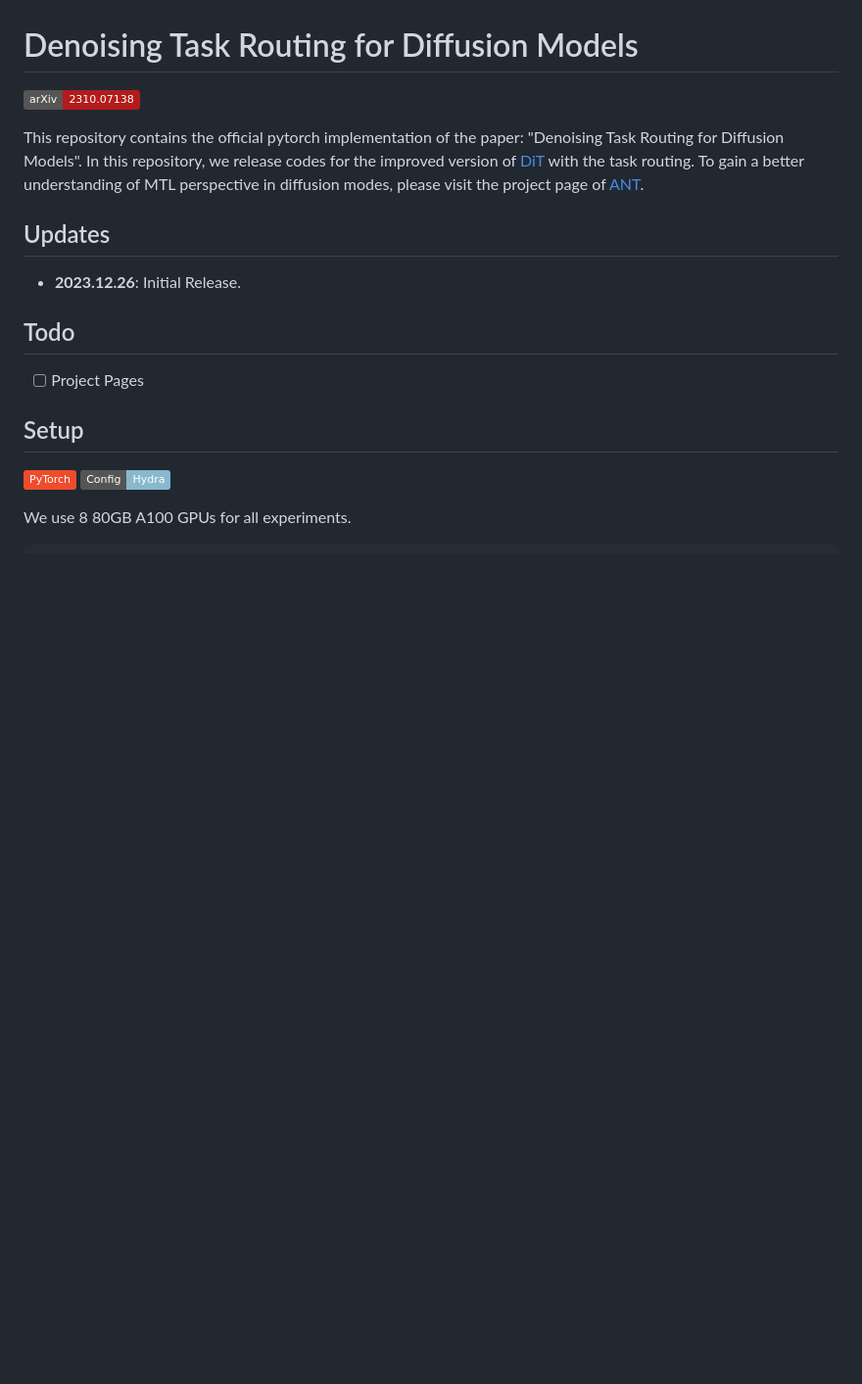
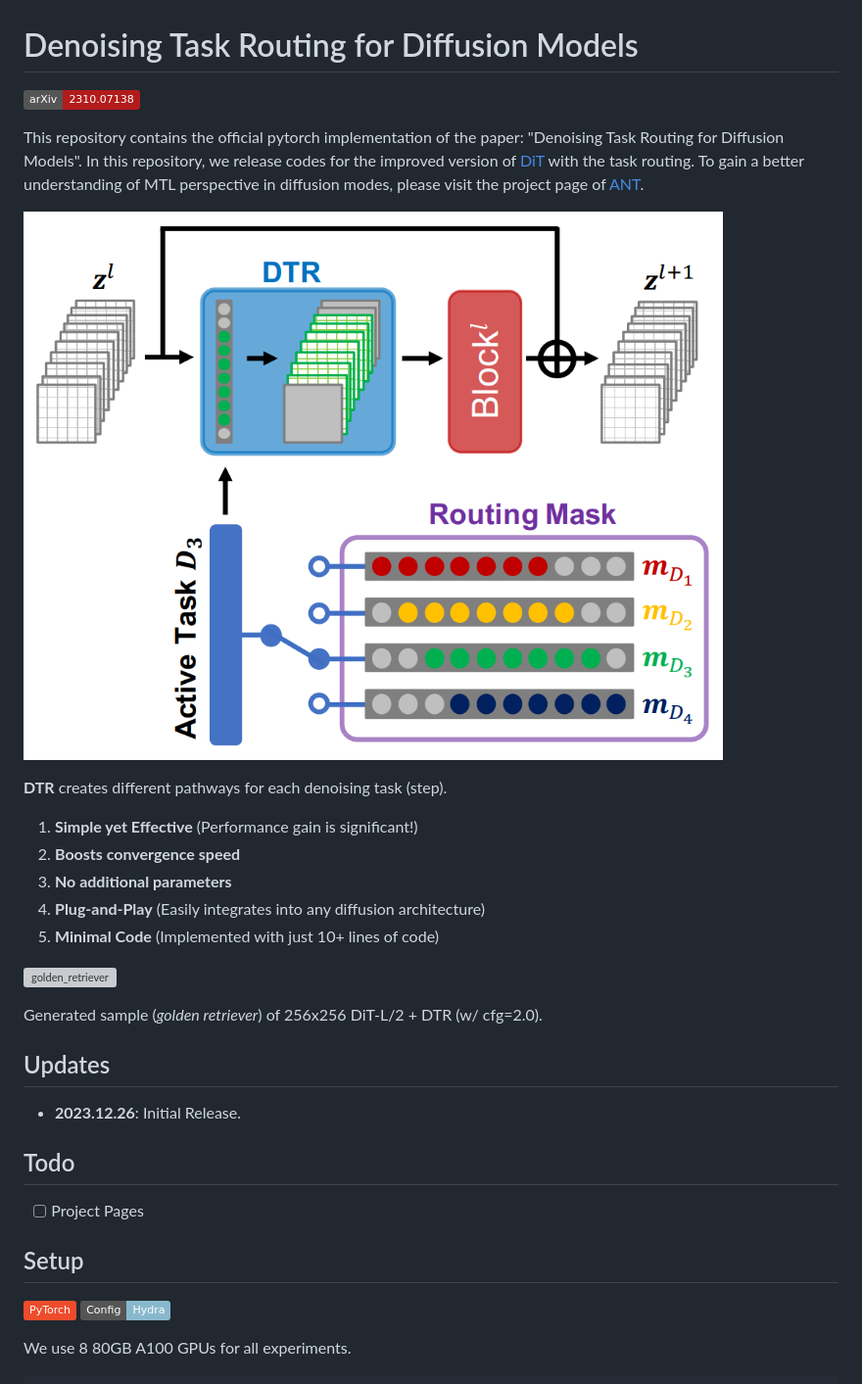
Before and after one commit to byeongjun-park/DTR, a Markdown page: README.md, the part around the change printed below. Shown: that part at 98% size. GitHub-like rendering; pictures changed too: assets/DTR.png (added); badges without logos; blank space fills up the shorter version; grey boxes are pictures that could not be loaded.

Commit message:
Add figures

```diff
--- a/README.md
+++ b/README.md
@@ -10,6 +7,22 @@
 This repository contains the official pytorch implementation of the paper: "Denoising Task Routing for Diffusion Models".
 In this repository, we release codes for the improved version of [DiT](https://openaccess.thecvf.com/content/ICCV2023/papers/Peebles_Scalable_Diffusion_Models_with_Transformers_ICCV_2023_paper.pdf) with the task routing.
 To gain a better understanding of MTL perspective in diffusion modes, please visit the project page of [ANT](https://gohyojun15.github.io/ANT_diffusion/).
+
+
+<!-- Please Insert generated Images. -->
+![DTR](assets/DTR.png)
+
+**DTR** creates different pathways for each denoising task (step).
+
+1. **Simple yet Effective** (Performance gain is significant!)
+2. **Boosts convergence speed**
+3. **No additional parameters**
+4. **Plug-and-Play** (Easily integrates into any diffusion architecture)
+5. **Minimal Code** (Implemented with just 10+ lines of code)
+
+![golden_retriever](assets/golden_retriever.png)
+
+Generated sample (*golden retriever*) of 256x256 DiT-L/2 + DTR (w/ cfg=2.0).
 
 ## Updates
 
@@ -19,7 +32,6 @@ To gain a better understanding of MTL perspective in diffusion modes, please vis
 - [ ] Project Pages
 
 [//]: # (- [ ] Linking Addressing Negative Transfer Project Pages.)
-
 [//]: # (- [ ] Generated Images.)
 [//]: # (- [ ] Loss weighting check.)
 [//]: # (- [ ] Code Cleaning.)
```
Also changed, not shown: other parts of README.md (+0 -3 lines), 1 other file.
